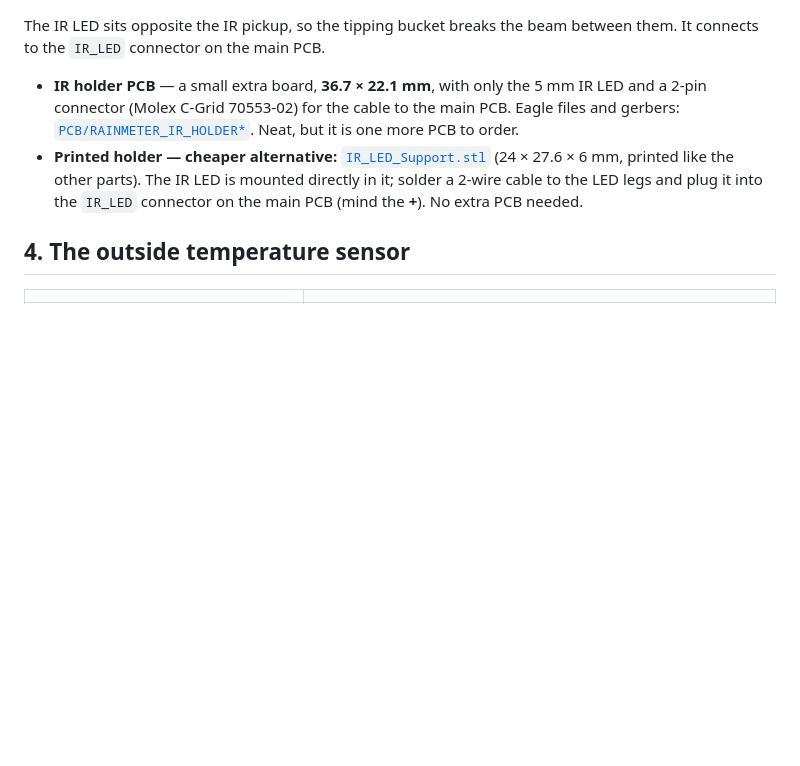
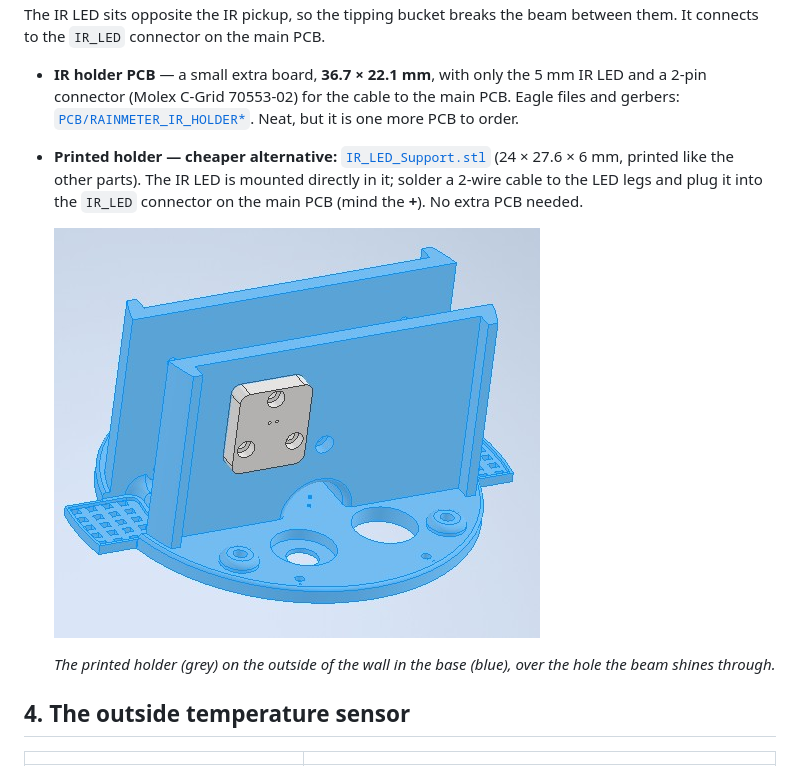
Before and after one commit to 777BDVGP/RainGauge, a Markdown page: README.md, the part around the change. Rendered like a GitHub page; pictures changed too: docs/pictures/IR_MOUNT_Alternative.jpg (added); blank space fills up the shorter version.

Commit message:
README: picture of the printed IR LED holder on the base
Co-Authored-By: Claude Opus 5.5 <noreply@anthropic.com>

```diff
--- a/README.md
+++ b/README.md
@@ -121,6 +121,11 @@ between them. It connects to the `IR_LED` connector on the main PCB.
   cable to the LED legs and plug it into the `IR_LED` connector on the main PCB
   (mind the **+**). No extra PCB needed.
 
+  ![IR_LED_Support mounted on the base](docs/pictures/IR_MOUNT_Alternative.jpg)
+
+  *The printed holder (grey) on the outside of the wall in the base (blue),
+  over the hole the beam shines through.*
+
 ## 4. The outside temperature sensor
 
 | | |
```
